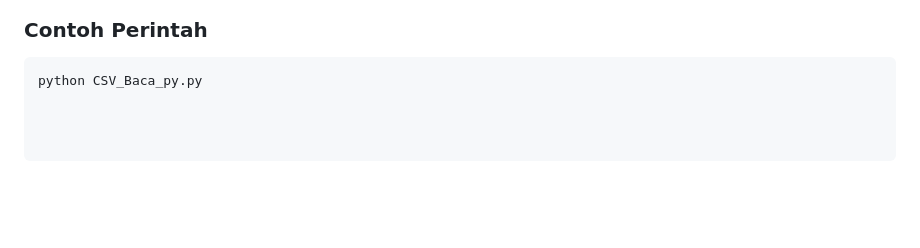
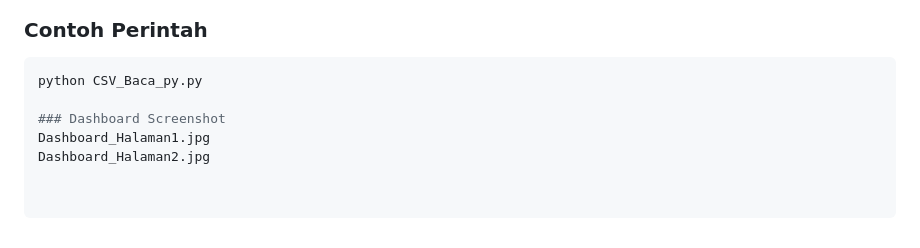
Before and after one commit to PurwadhikaDev/AlphaGroup_JC_DS_FT_Jogja_05_FinalProject, a Markdown page: README.md, the part around the change. Rendered like a GitHub page; blank space fills up the shorter version.

````diff
--- a/README.md
+++ b/README.md
@@ -134,3 +134,7 @@ Model ini hanya berlaku untuk rentang data berikut:
 ### Contoh Perintah
 ```bash
 python CSV_Baca_py.py
+
+### Dashboard Screenshot
+Dashboard_Halaman1.jpg
+Dashboard_Halaman2.jpg
````
